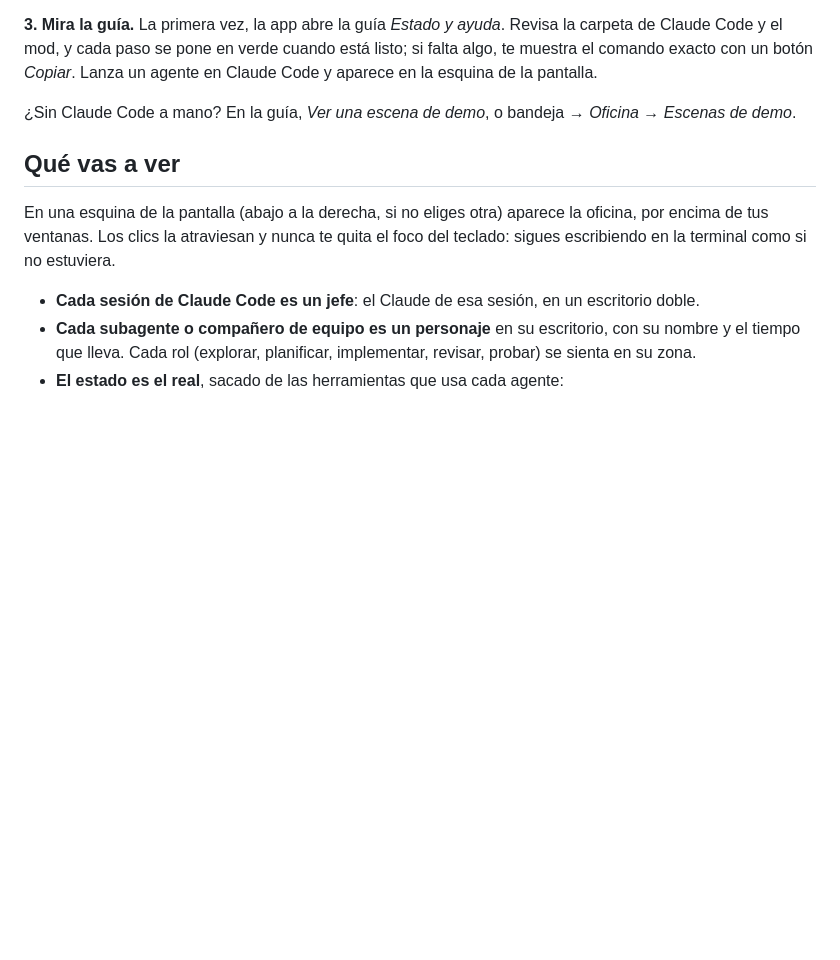
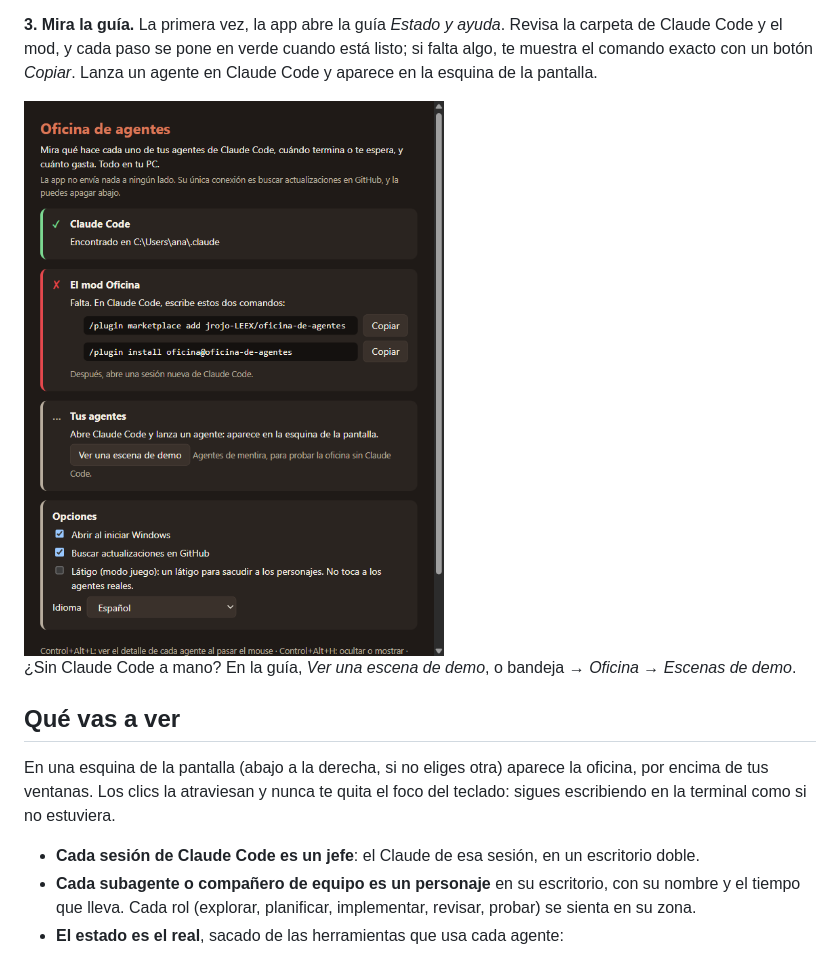
Before and after one commit to jrojo-LEEX/oficina-de-agentes, a Markdown page: README.md, the part around the change. Rendered like a GitHub page; pictures changed too: docs/guide.png (added); blank space fills up the shorter version.

```diff
--- a/README.md
+++ b/README.md
@@ -40,6 +40,8 @@ Windows puede advertirte que la app no está firmada: lee [El ejecutable no est
 Después **abre una sesión nueva** de Claude Code: las que ya estaban abiertas no cargan el mod.
 
 **3. Mira la guía.** La primera vez, la app abre la guía *Estado y ayuda*. Revisa la carpeta de Claude Code y el mod, y cada paso se pone en verde cuando está listo; si falta algo, te muestra el comando exacto con un botón *Copiar*. Lanza un agente en Claude Code y aparece en la esquina de la pantalla.
+
+<img src="docs/guide.png" width="420" alt="La guía del primer arranque: Claude Code encontrado, el mod faltante con los dos comandos para copiar y las opciones">
 
 ¿Sin Claude Code a mano? En la guía, *Ver una escena de demo*, o bandeja → *Oficina* → *Escenas de demo*.
 
```
Also changed, not shown: README.en.md (+3 -1 lines), docs/guide.en.png (added), 4 other files.
